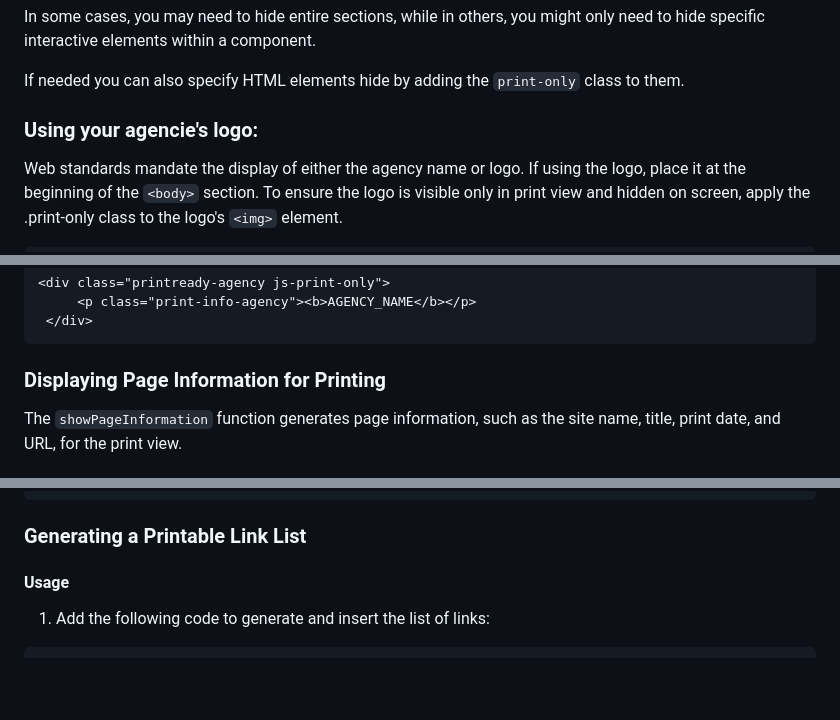
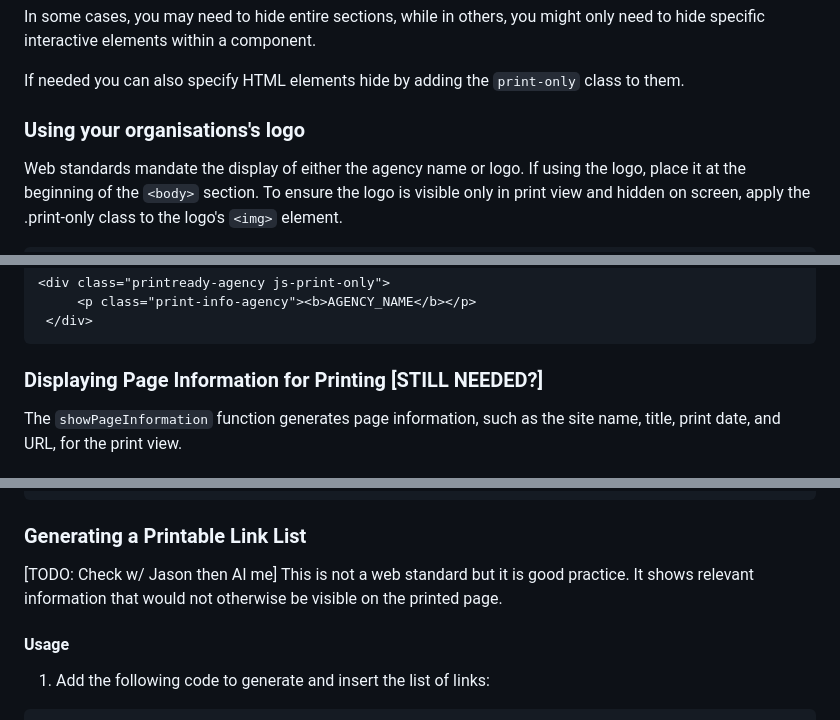
Before and after one commit to GOVTNZ/print-ready, a Markdown page: README.md, 3 parts joined by grey strips. GitHub-like rendering; blank space fills up the shorter version.

````diff
--- a/README.md
+++ b/README.md
@@ -156,7 +162,7 @@ In some cases, you may need to hide entire sections, while in others, you might
 
 If needed you can also specify HTML elements hide by adding the `print-only` class to them.
 
-### Using your agencie's logo:
+### Using your organisations's logo
 Web standards mandate the display of either the agency name or logo. If using the logo, place it at the beginning of the `<body>` section. To ensure the logo is visible only in print view and hidden on screen, apply the .print-only class to the logo's `<img>` element.
 ```html
 <img class="print-only" ...>
@@ -227,7 +239,7 @@ The `showAgency` function generates an HTML snippet with the agency name for the
    ```
 
 
-### Displaying Page Information for Printing
+### Displaying Page Information for Printing [STILL NEEDED?]
 
 The `showPageInformation` function generates page information, such as the site name, title, print date, and URL, for the print view.
 
@@ -265,6 +277,8 @@ The `showPageInformation` function generates page information, such as the site
    ```
 
 ### Generating a Printable Link List
+
+[TODO: Check w/ Jason then AI me] This is not a web standard but it is good practice. It shows relevant information that would not otherwise be visible on the printed page.
 
 #### Usage
 
````
Also changed, not shown: other parts of README.md (+17 -5 lines).
